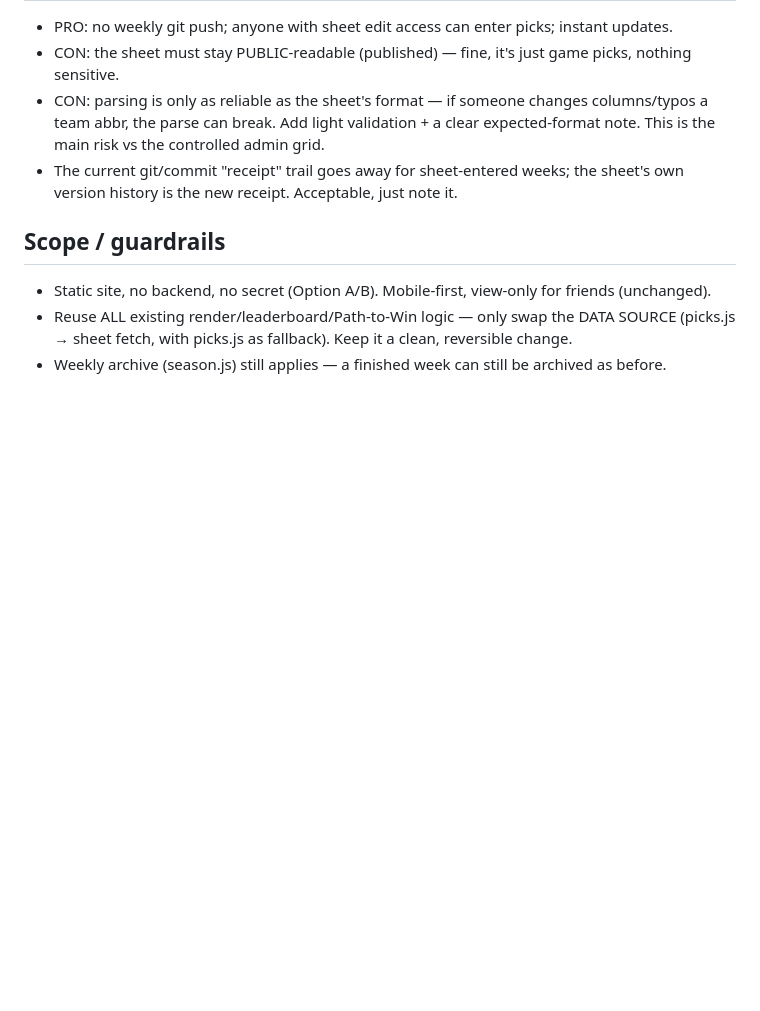
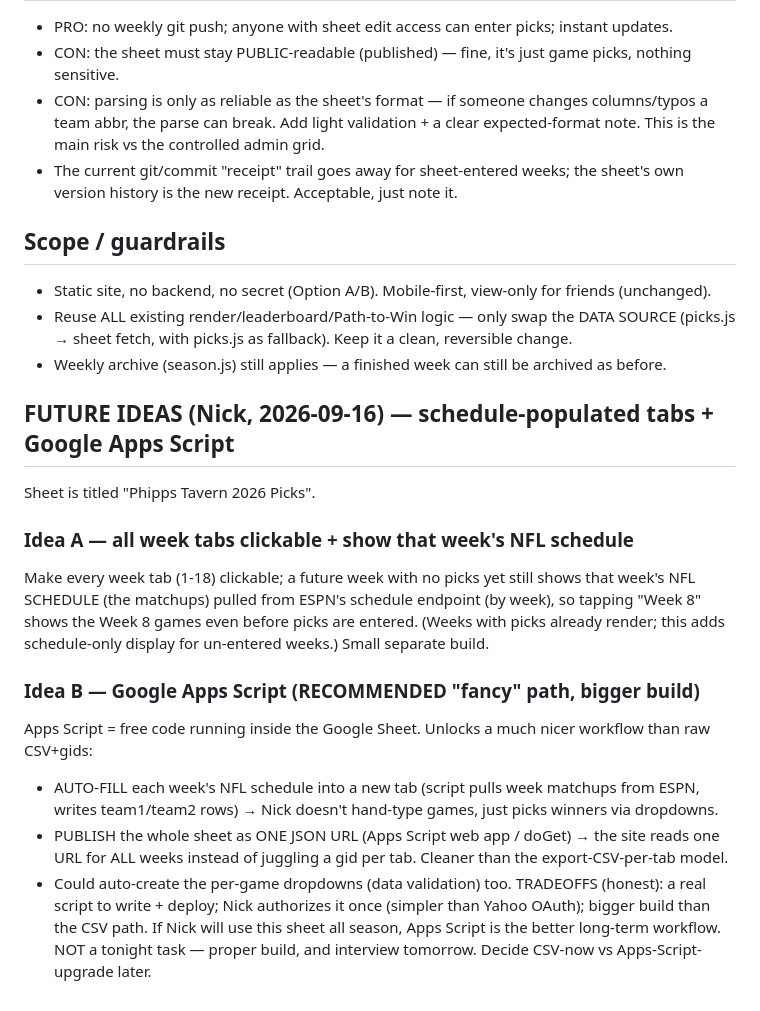
Before and after one commit to ndjunce/2026-nfl-picks, a Markdown page: GOOGLE_SHEET_SPEC.md, the part around the change. Drawn GitHub-style; blank space fills up the shorter version.

Commit message:
Log future ideas: schedule-populated week tabs + Google Apps Script (auto-schedule + one JSON URL); decide later

```diff
--- a/GOOGLE_SHEET_SPEC.md
+++ b/GOOGLE_SHEET_SPEC.md
@@ -90,3 +90,24 @@ week | team1 | team2 | Nick | Clyde | Chet | Henry | Riley | Bobby
 - Reuse ALL existing render/leaderboard/Path-to-Win logic — only swap the DATA SOURCE (picks.js → sheet fetch,
   with picks.js as fallback). Keep it a clean, reversible change.
 - Weekly archive (season.js) still applies — a finished week can still be archived as before.
+
+
+## FUTURE IDEAS (Nick, 2026-09-16) — schedule-populated tabs + Google Apps Script
+Sheet is titled "Phipps Tavern 2026 Picks".
+
+### Idea A — all week tabs clickable + show that week's NFL schedule
+Make every week tab (1-18) clickable; a future week with no picks yet still shows that week's NFL SCHEDULE (the
+matchups) pulled from ESPN's schedule endpoint (by week), so tapping "Week 8" shows the Week 8 games even before
+picks are entered. (Weeks with picks already render; this adds schedule-only display for un-entered weeks.) Small
+separate build.
+
+### Idea B — Google Apps Script (RECOMMENDED "fancy" path, bigger build)
+Apps Script = free code running inside the Google Sheet. Unlocks a much nicer workflow than raw CSV+gids:
+- AUTO-FILL each week's NFL schedule into a new tab (script pulls week matchups from ESPN, writes team1/team2 rows) →
+  Nick doesn't hand-type games, just picks winners via dropdowns.
+- PUBLISH the whole sheet as ONE JSON URL (Apps Script web app / doGet) → the site reads one URL for ALL weeks
+  instead of juggling a gid per tab. Cleaner than the export-CSV-per-tab model.
+- Could auto-create the per-game dropdowns (data validation) too.
+TRADEOFFS (honest): a real script to write + deploy; Nick authorizes it once (simpler than Yahoo OAuth); bigger build
+than the CSV path. If Nick will use this sheet all season, Apps Script is the better long-term workflow. NOT a
+tonight task — proper build, and interview tomorrow. Decide CSV-now vs Apps-Script-upgrade later.
```
Also changed, not shown: DECISION_LOG.md (+4 -0 lines).
